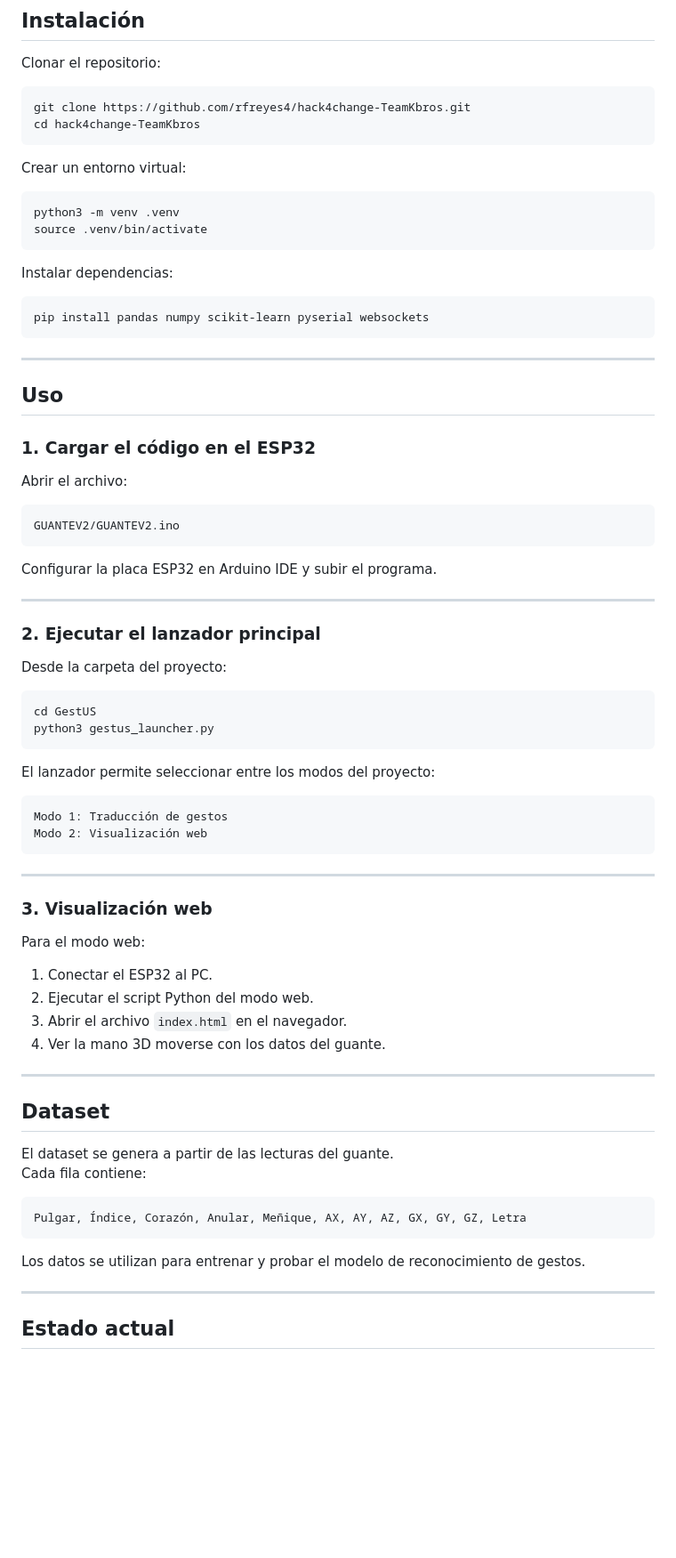
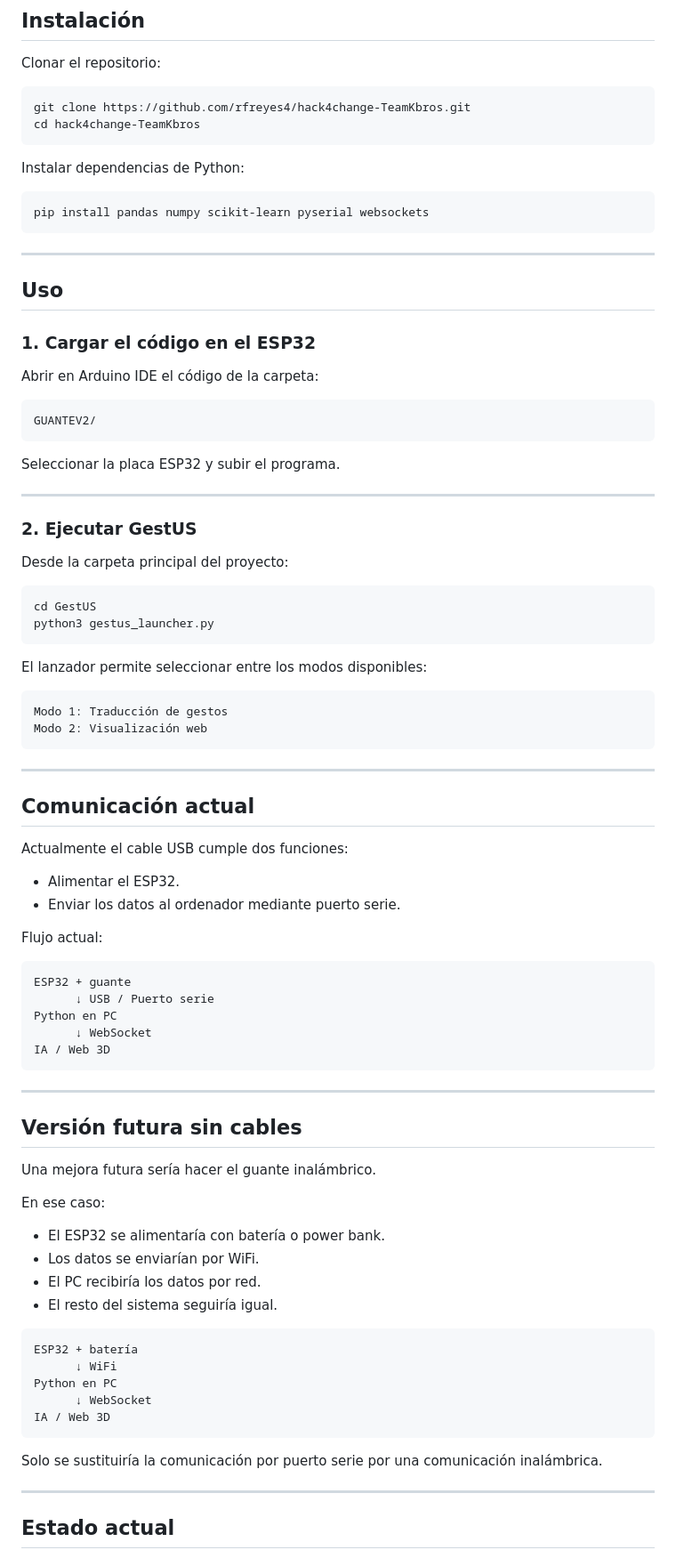
Before and after one commit to rfreyes4/hack4change-TeamKbros, a Markdown page: README.md, the part around one of its changes. Shown at 89% size. Rendered like a GitHub page; blank space fills up the shorter version.

````diff
--- a/README.md
+++ b/README.md
@@ -223,14 +193,7 @@ git clone https://github.com/rfreyes4/hack4change-TeamKbros.git
 cd hack4change-TeamKbros
 ```
 
-Crear un entorno virtual:
-
-```bash
-python3 -m venv .venv
-source .venv/bin/activate
-```
-
-Instalar dependencias:
+Instalar dependencias de Python:
 
 ```bash
 pip install pandas numpy scikit-learn pyserial websockets
@@ -242,26 +205,26 @@ pip install pandas numpy scikit-learn pyserial websockets
 
 ### 1. Cargar el código en el ESP32
 
-Abrir el archivo:
+Abrir en Arduino IDE el código de la carpeta:
 
 ```text
-GUANTEV2/GUANTEV2.ino
+GUANTEV2/
 ```
 
-Configurar la placa ESP32 en Arduino IDE y subir el programa.
+Seleccionar la placa ESP32 y subir el programa.
 
 ---
 
-### 2. Ejecutar el lanzador principal
+### 2. Ejecutar GestUS
 
-Desde la carpeta del proyecto:
+Desde la carpeta principal del proyecto:
 
 ```bash
 cd GestUS
 python3 gestus_launcher.py
 ```
 
-El lanzador permite seleccionar entre los modos del proyecto:
+El lanzador permite seleccionar entre los modos disponibles:
 
 ```text
 Modo 1: Traducción de gestos
@@ -270,27 +233,45 @@ Modo 2: Visualización web
 
 ---
 
-### 3. Visualización web
+## Comunicación actual
 
-Para el modo web:
+Actualmente el cable USB cumple dos funciones:
 
-1. Conectar el ESP32 al PC.
-2. Ejecutar el script Python del modo web.
-3. Abrir el archivo `index.html` en el navegador.
-4. Ver la mano 3D moverse con los datos del guante.
+* Alimentar el ESP32.
+* Enviar los datos al ordenador mediante puerto serie.
+
+Flujo actual:
+
+```text
+ESP32 + guante
+      ↓ USB / Puerto serie
+Python en PC
+      ↓ WebSocket
+IA / Web 3D
+```
 
 ---
 
-## Dataset
+## Versión futura sin cables
 
-El dataset se genera a partir de las lecturas del guante.
-Cada fila contiene:
+Una mejora futura sería hacer el guante inalámbrico.
+
+En ese caso:
+
+* El ESP32 se alimentaría con batería o power bank.
+* Los datos se enviarían por WiFi.
+* El PC recibiría los datos por red.
+* El resto del sistema seguiría igual.
 
 ```text
-Pulgar, Índice, Corazón, Anular, Meñique, AX, AY, AZ, GX, GY, GZ, Letra
+ESP32 + batería
+      ↓ WiFi
+Python en PC
+      ↓ WebSocket
+IA / Web 3D
 ```
 
-Los datos se utilizan para entrenar y probar el modelo de reconocimiento de gestos.
+Solo se sustituiría la comunicación por puerto serie por una comunicación inalámbrica.
 
 ---
 
````
Also changed, not shown: other parts of README.md (+103 -133 lines).
